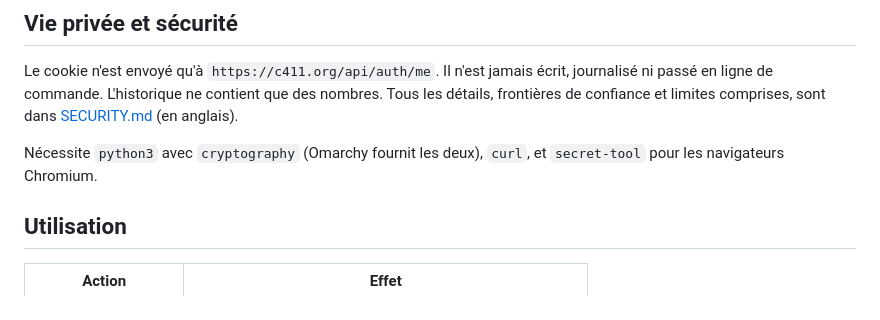
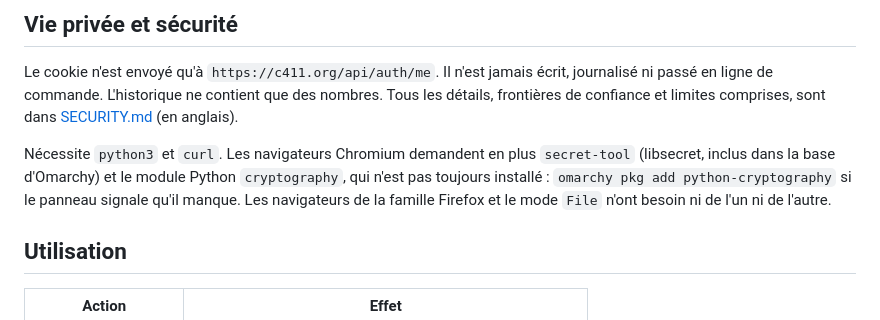
Before and after one commit to XNinety9/c411trend, a Markdown page: README.fr.md, the part around the change. Rendered like a GitHub page.

Commit message:
README: python-cryptography is only needed for Chromium browsers
It is not part of Omarchy's base packages; say how to add it, and that
Firefox-family browsers and File mode do without it.

```diff
--- a/README.fr.md
+++ b/README.fr.md
@@ -91,8 +91,11 @@ Le cookie n'est envoyé qu'à `https://c411.org/api/auth/me`. Il n'est jamais
 des nombres. Tous les détails, frontières de confiance et limites comprises,
 sont dans [SECURITY.md](SECURITY.md) (en anglais).
 
-Nécessite `python3` avec `cryptography` (Omarchy fournit les deux), `curl`, et
-`secret-tool` pour les navigateurs Chromium.
+Nécessite `python3` et `curl`. Les navigateurs Chromium demandent en plus
+`secret-tool` (libsecret, inclus dans la base d'Omarchy) et le module Python
+`cryptography`, qui n'est pas toujours installé : `omarchy pkg add
+python-cryptography` si le panneau signale qu'il manque. Les navigateurs de la
+famille Firefox et le mode `File` n'ont besoin ni de l'un ni de l'autre.
 
 ## Utilisation
 
```
Also changed, not shown: README.md (+4 -2 lines).
